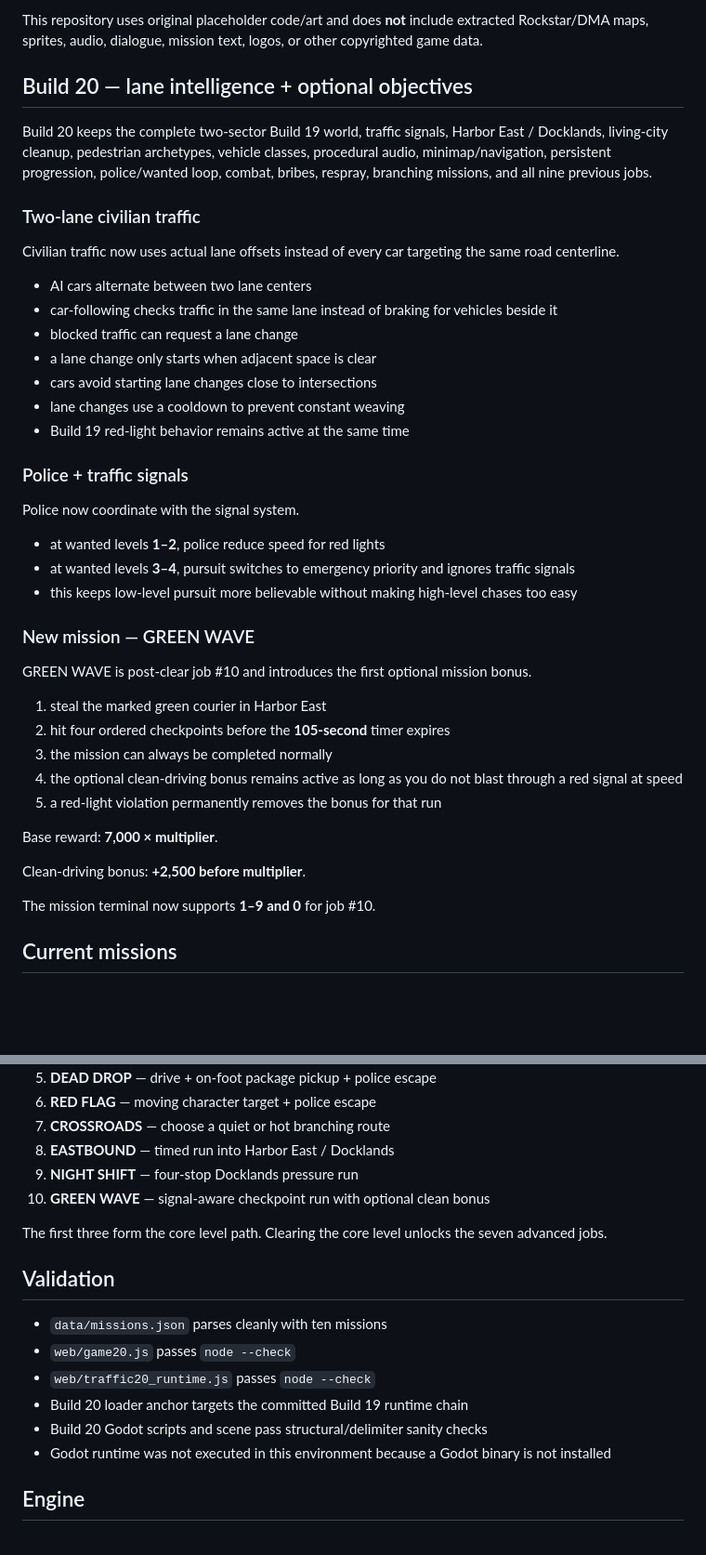
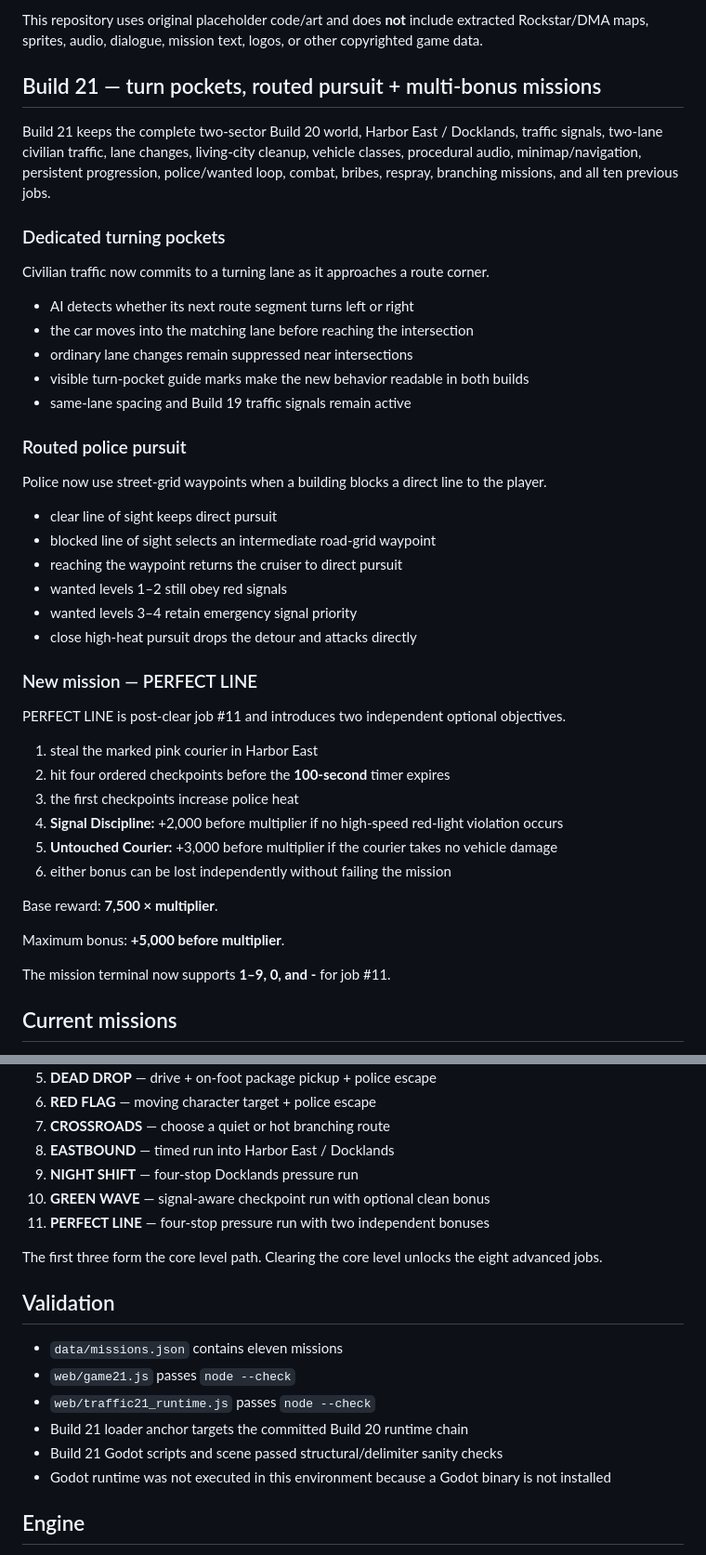
Before and after one commit to flesentine/gta1, a Markdown page: README.md, 2 parts joined by grey strips. Shown at 93% size. Drawn GitHub-style; blank space fills up the shorter version.

Commit message:
Document Build 21 turn pockets and PERFECT LINE

```diff
--- a/README.md
+++ b/README.md
@@ -4,45 +4,47 @@ A from-scratch, top-down crime-sandbox prototype inspired by the gameplay struct
 
 This repository uses original placeholder code/art and does **not** include extracted Rockstar/DMA maps, sprites, audio, dialogue, mission text, logos, or other copyrighted game data.
 
-## Build 20 — lane intelligence + optional objectives
+## Build 21 — turn pockets, routed pursuit + multi-bonus missions
 
-Build 20 keeps the complete two-sector Build 19 world, traffic signals, Harbor East / Docklands, living-city cleanup, pedestrian archetypes, vehicle classes, procedural audio, minimap/navigation, persistent progression, police/wanted loop, combat, bribes, respray, branching missions, and all nine previous jobs.
+Build 21 keeps the complete two-sector Build 20 world, Harbor East / Docklands, traffic signals, two-lane civilian traffic, lane changes, living-city cleanup, vehicle classes, procedural audio, minimap/navigation, persistent progression, police/wanted loop, combat, bribes, respray, branching missions, and all ten previous jobs.
 
-### Two-lane civilian traffic
+### Dedicated turning pockets
 
-Civilian traffic now uses actual lane offsets instead of every car targeting the same road centerline.
+Civilian traffic now commits to a turning lane as it approaches a route corner.
 
-- AI cars alternate between two lane centers
-- car-following checks traffic in the same lane instead of braking for vehicles beside it
-- blocked traffic can request a lane change
-- a lane change only starts when adjacent space is clear
-- cars avoid starting lane changes close to intersections
-- lane changes use a cooldown to prevent constant weaving
-- Build 19 red-light behavior remains active at the same time
+- AI detects whether its next route segment turns left or right
+- the car moves into the matching lane before reaching the intersection
+- ordinary lane changes remain suppressed near intersections
+- visible turn-pocket guide marks make the new behavior readable in both builds
+- same-lane spacing and Build 19 traffic signals remain active
 
-### Police + traffic signals
+### Routed police pursuit
 
-Police now coordinate with the signal system.
+Police now use street-grid waypoints when a building blocks a direct line to the player.
 
-- at wanted levels **1–2**, police reduce speed for red lights
-- at wanted levels **3–4**, pursuit switches to emergency priority and ignores traffic signals
-- this keeps low-level pursuit more believable without making high-level chases too easy
+- clear line of sight keeps direct pursuit
+- blocked line of sight selects an intermediate road-grid waypoint
+- reaching the waypoint returns the cruiser to direct pursuit
+- wanted levels 1–2 still obey red signals
+- wanted levels 3–4 retain emergency signal priority
+- close high-heat pursuit drops the detour and attacks directly
 
-### New mission — GREEN WAVE
+### New mission — PERFECT LINE
 
-GREEN WAVE is post-clear job #10 and introduces the first optional mission bonus.
+PERFECT LINE is post-clear job #11 and introduces two independent optional objectives.
 
-1. steal the marked green courier in Harbor East
-2. hit four ordered checkpoints before the **105-second** timer expires
-3. the mission can always be completed normally
-4. the optional clean-driving bonus remains active as long as you do not blast through a red signal at speed
-5. a red-light violation permanently removes the bonus for that run
+1. steal the marked pink courier in Harbor East
+2. hit four ordered checkpoints before the **100-second** timer expires
+3. the first checkpoints increase police heat
+4. **Signal Discipline:** +2,000 before multiplier if no high-speed red-light violation occurs
+5. **Untouched Courier:** +3,000 before multiplier if the courier takes no vehicle damage
+6. either bonus can be lost independently without failing the mission
 
-Base reward: **7,000 × multiplier**.
+Base reward: **7,500 × multiplier**.
 
-Clean-driving bonus: **+2,500 before multiplier**.
+Maximum bonus: **+5,000 before multiplier**.
 
-The mission terminal now supports **1–9 and 0** for job #10.
+The mission terminal now supports **1–9, 0, and -** for job #11.
 
 ## Current missions
 
@@ -56,16 +58,17 @@ The mission terminal now supports **1–9 and 0** for job #10.
 8. **EASTBOUND** — timed run into Harbor East / Docklands
 9. **NIGHT SHIFT** — four-stop Docklands pressure run
 10. **GREEN WAVE** — signal-aware checkpoint run with optional clean bonus
+11. **PERFECT LINE** — four-stop pressure run with two independent bonuses
 
-The first three form the core level path. Clearing the core level unlocks the seven advanced jobs.
+The first three form the core level path. Clearing the core level unlocks the eight advanced jobs.
 
 ## Validation
 
-- `data/missions.json` parses cleanly with ten missions
-- `web/game20.js` passes `node --check`
-- `web/traffic20_runtime.js` passes `node --check`
-- Build 20 loader anchor targets the committed Build 19 runtime chain
-- Build 20 Godot scripts and scene pass structural/delimiter sanity checks
+- `data/missions.json` contains eleven missions
+- `web/game21.js` passes `node --check`
+- `web/traffic21_runtime.js` passes `node --check`
+- Build 21 loader anchor targets the committed Build 20 runtime chain
+- Build 21 Godot scripts and scene passed structural/delimiter sanity checks
 - Godot runtime was not executed in this environment because a Godot binary is not installed
 
 ## Engine
```
Also changed, not shown: other parts of README.md (+1 -23 lines).
